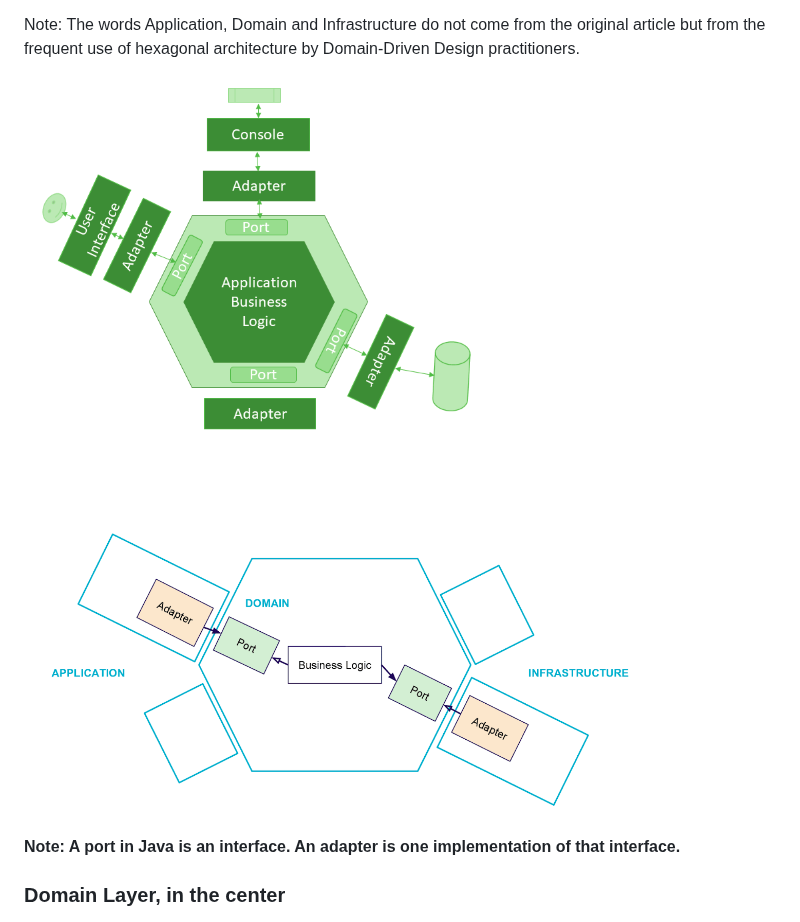
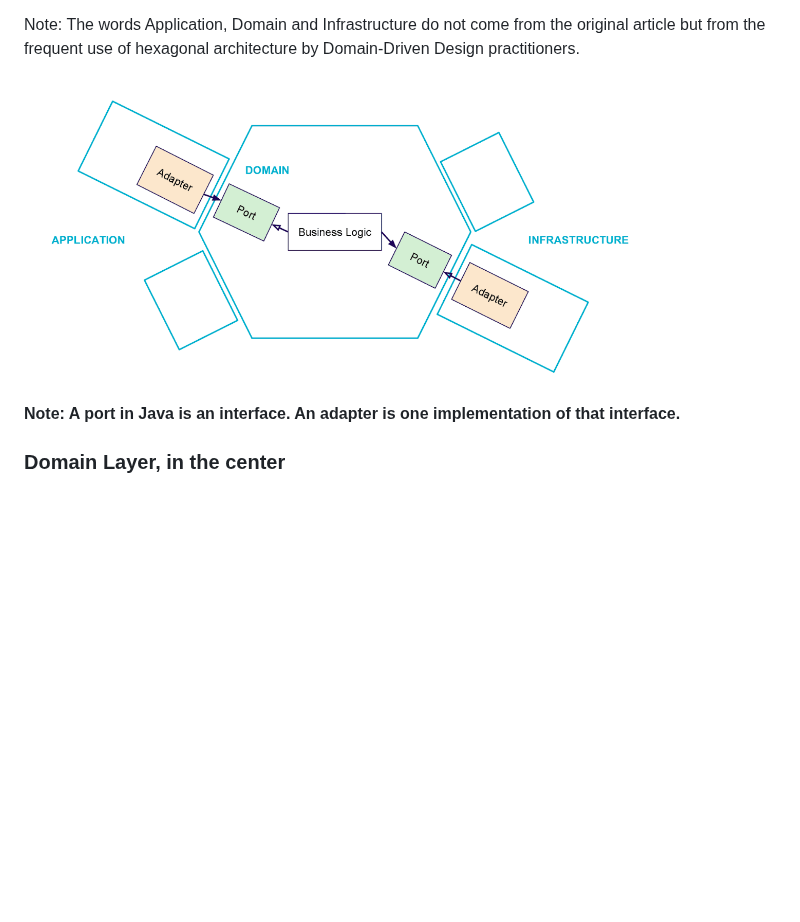
Before and after one commit to JonathanM2ndoza/Hexagonal-Architecture-DDD, a Markdown page: README.md, the part around the change. Drawn GitHub-style; pictures changed too: prtsc/Hexa-Arch-DDD-2.1.png (deleted), prtsc/Hexa-Arch-DDD-2.png; blank space fills up the shorter version.

```diff
--- a/README.md
+++ b/README.md
@@ -31,8 +31,6 @@ Note: The words Application, Domain and Infrastructure do not come from the orig
 
 ![Screenshot](prtsc/Hexa-Arch-DDD-2.png)
 
-![Screenshot](prtsc/Hexa-Arch-DDD-2.1.png)
-
 **Note: A port in Java is an interface. An adapter is one implementation of that interface.**
 
 ### Domain Layer, in the center
```
